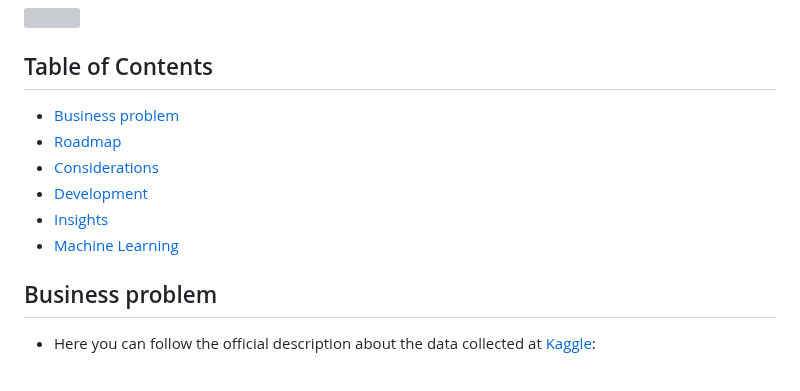
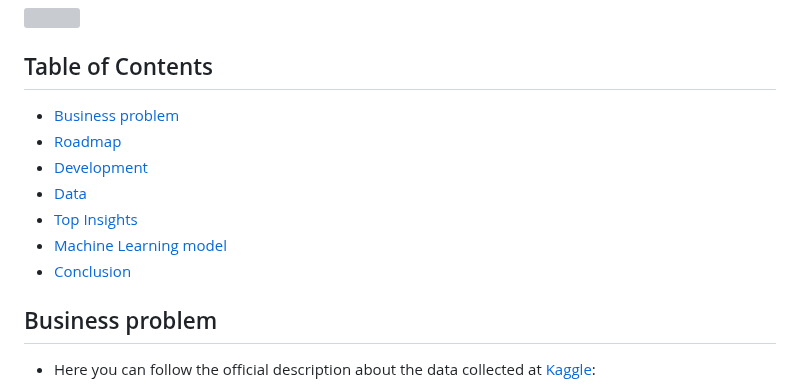
Before and after one commit to ectormgl/givemecredit, a Markdown page: README.md, the part around one of its changes. Drawn GitHub-style; grey boxes are pictures that could not be loaded.

```diff
--- a/README.md
+++ b/README.md
@@ -7,9 +7,9 @@
 - [Roadmap](#Roadmap)
-- [Considerations](#Considerations)
 - [Development](#Development)
-- [Insights](#Insights)
-- [Machine Learning](#machine-)
-
+- [Data](#Data)
+- [Top Insights](#TopInsights)
+- [Machine Learning model](#MachineLearningmodel)
+- [Conclusion](#Conclusion)
 <!-- END doctoc generated TOC please keep comment here to allow auto update -->
 
 ## Business problem
```
Also changed, not shown: other parts of README.md (+2 -2 lines).
